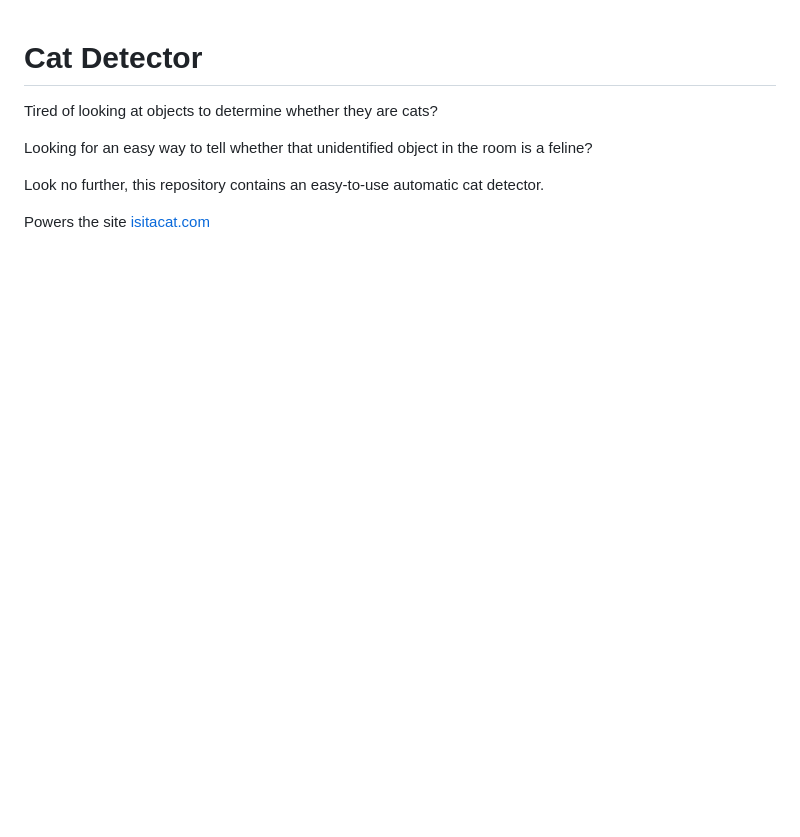
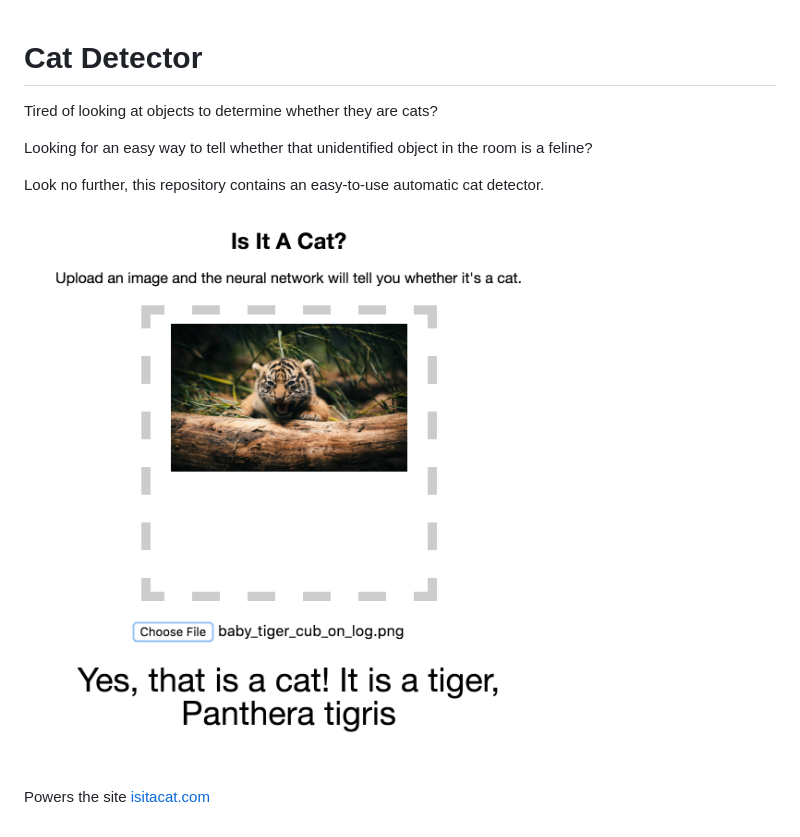
Before and after one commit to lwneal/cat_detector, a Markdown page: README.md, the part around the change. Drawn GitHub-style; pictures changed too: screenshot.png (added); blank space fills up the shorter version.

Commit message:
Add screenshot

```diff
--- a/README.md
+++ b/README.md
@@ -6,4 +6,6 @@ Looking for an easy way to tell whether that unidentified object in the room is
 
 Look no further, this repository contains an easy-to-use automatic cat detector.
 
+![Screenshot](screenshot.png)
+
 Powers the site [isitacat.com](http://isitacat.com)
```
